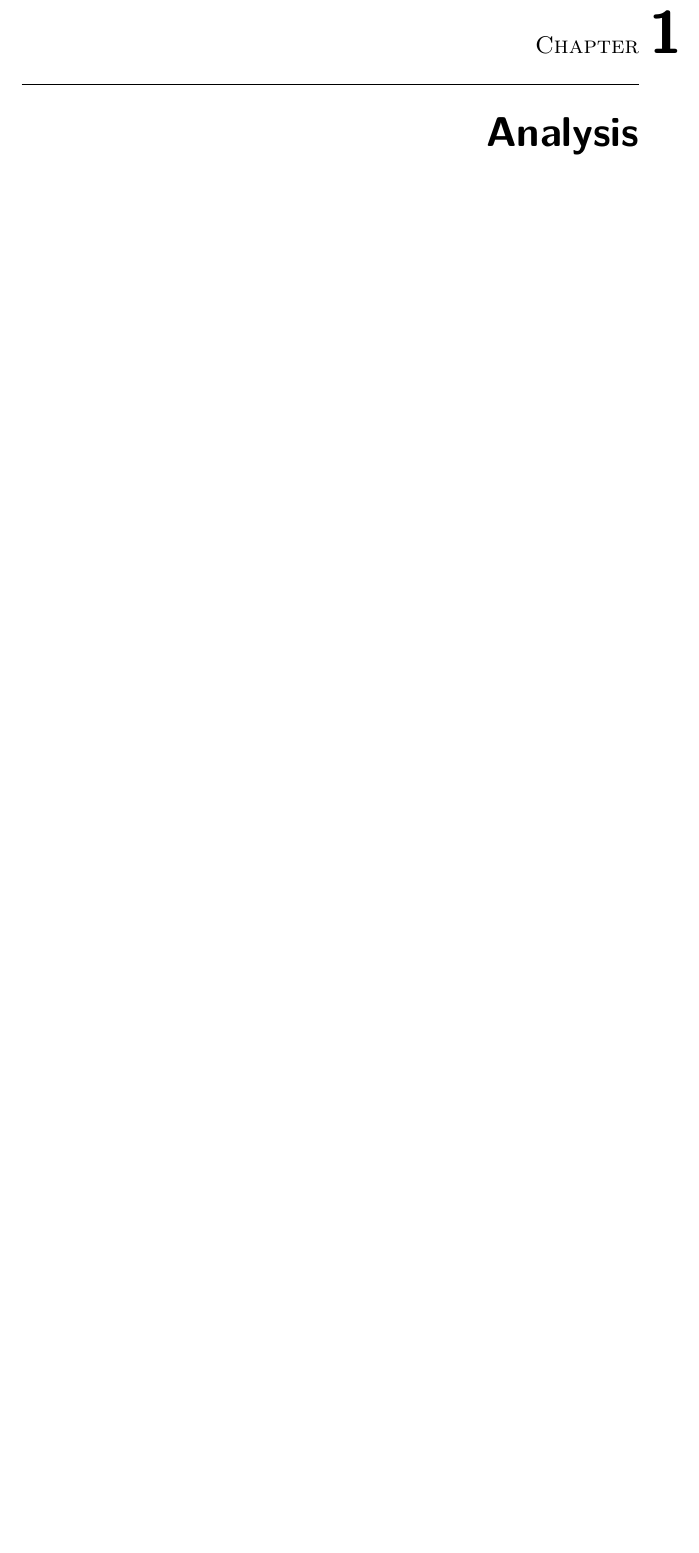
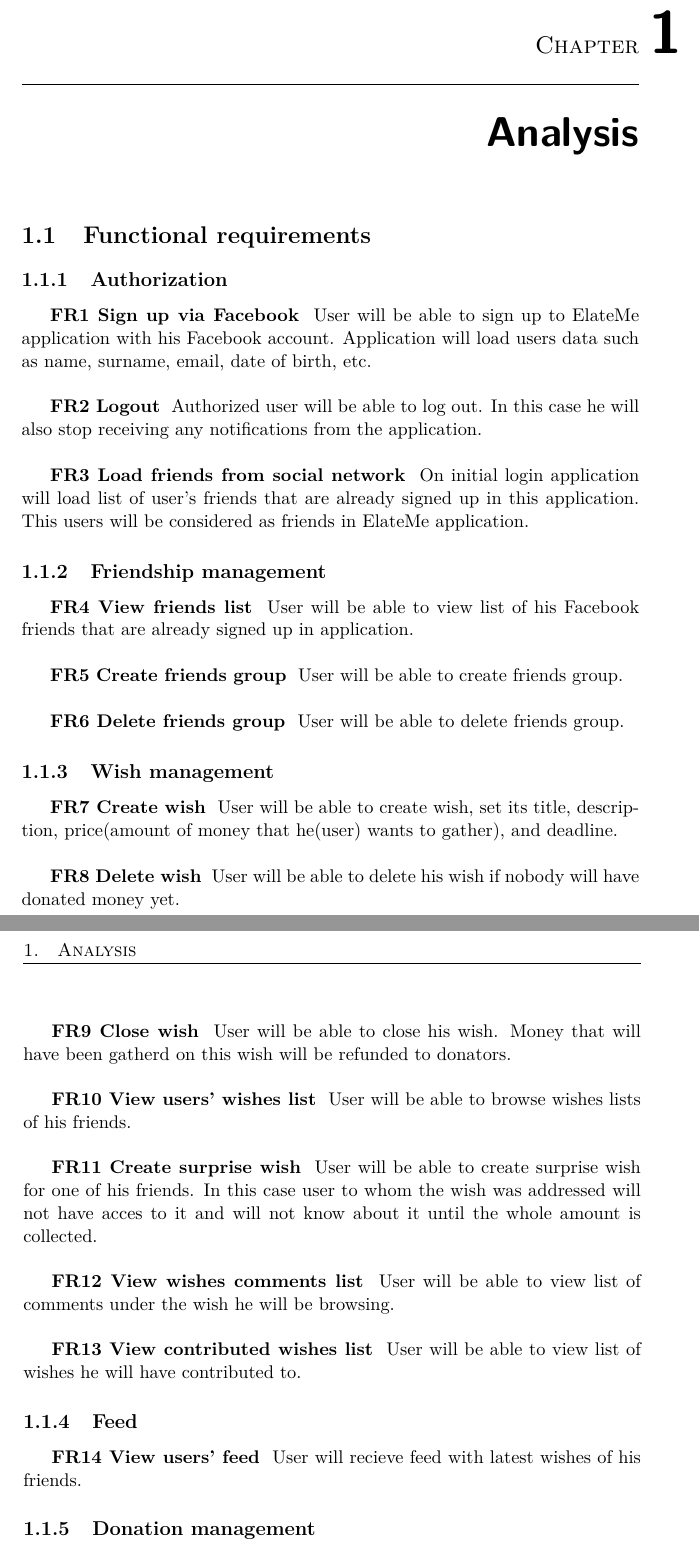
Before and after one commit to kuzmoyev/Bachelors-Thesis, a LaTeX thesis (Bachelor's thesis/BP_Kuzmovych_Yevhen_2017.tex, which reads Bachelor's thesis/tex/Analysis.tex): part of page 17 of 31 before the commit and two parts of pages 17 and 18 of 31 after it, the two joined at a grey line, cut so that both start at the same text, the shorter picture padded with empty space. Compiled offline with pdfLaTeX; a missing bibliography style is replaced by a similar one.

Commit message:
Functional requirements

```diff
--- a/Bachelor's thesis/BP_Kuzmovych_Yevhen_2017.tex
+++ b/Bachelor's thesis/BP_Kuzmovych_Yevhen_2017.tex
@@ -1,6 +1,6 @@
 \documentclass[thesis=B,english,hidelinks]{FITthesis}[2012/10/20]
 
-% \usepackage[utf8]{inputenc} % LaTeX source encoded as UTF-8
+\usepackage[utf8]{inputenc} % LaTeX source encoded as UTF-8
 % \usepackage[latin2]{inputenc} % LaTeX source encoded as ISO-8859-2
 % \usepackage[cp1250]{inputenc} % LaTeX source encoded as Windows-1250
 
--- a/Bachelor's thesis/tex/Analysis.tex
+++ b/Bachelor's thesis/tex/Analysis.tex
@@ -0,0 +1,54 @@
+\newcounter{reqcounter}[section]
+\newcommand{\req}[2]{
+    \stepcounter{reqcounter}
+    \par\indent\par
+    \textbf{#1\arabic{reqcounter} #2}
+}
+\newcommand{\funcreq}[1]{\req{FR}{#1}}
+\newcommand{\nonfreq}[1]{\req{NR}{#1}}
+
+%%%%%%%%%%%%%%%%%%%%%%%%%%%%% Functional requirements %%%%%%%%%%%%%%%%%%%%%%%%%%%%%
+\section{Functional requirements}
+
+\subsection{Authorization}
+\funcreq{Sign up via Facebook}
+User will be able to sign up to ElateMe application with his Facebook account. Application will load users data
+such as name, surname, email, date of birth, etc.
+\funcreq{Logout}
+Authorized user will be able to log out. In this case he will also stop receiving any notifications from the
+application.
+\funcreq{Load friends from social network}
+On initial login application will load list of user's friends that are already signed up in this application. This
+users will be considered as friends in ElateMe application.
+
+\subsection{Friendship management}
+\funcreq{View friends list}
+User will be able to view list of his Facebook friends that are already signed up in application.
+\funcreq{Create friends group}
+User will be able to create friends group.
+\funcreq{Delete friends group}
+User will be able to delete friends group.
+
+\subsection{Wish management}
+\funcreq{Create wish}
+User will be able to create wish, set its title, description, price(amount of money that he(user) wants to gather),
+and deadline.
+\funcreq{Delete wish}
+User will be able to delete his wish if nobody will have donated money yet.
+\funcreq{Close wish}
+User will be able to close his wish. Money that will have been gatherd on this wish will be refunded to donators.
+\funcreq{View users' wishes list}
+User will be able to browse wishes lists of his friends.
+\funcreq{Create surprise wish}
+User will be able to create surprise wish for one of his friends. In this case user to whom the wish was addressed
+will not have acces to it and will not know about it until the whole amount is collected.
+\funcreq{View wishes comments list}
+User will be able to view list of comments under the wish he will be browsing.
+\funcreq{View contributed wishes list}
+User will be able to view list of wishes he will have contributed to.
+
+\subsection{Feed}
+\funcreq{View users' feed}
+User will recieve feed with latest wishes of his friends.
+
+\subsection{Donation management}
```
Also changed, not shown: Bachelor's thesis/tex/Analysis.tex (13 more changed lines).
